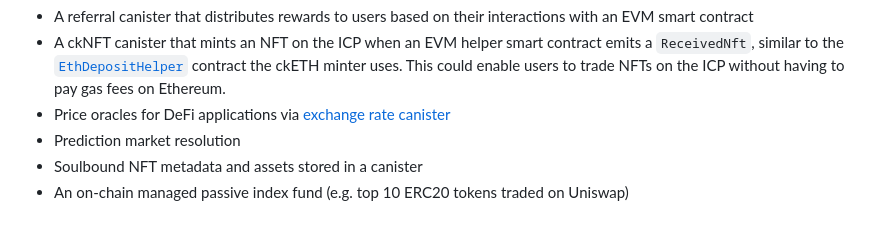
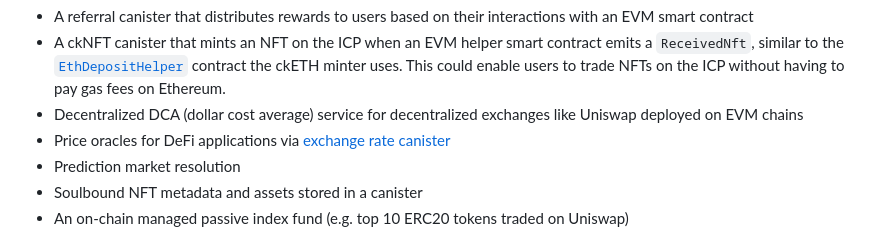
Before and after one commit to letmejustputthishere/chain-fusion-starter, a Markdown page: README.md, the part around the change. Rendered like a GitHub page.

```diff
--- a/README.md
+++ b/README.md
@@ -253,6 +253,7 @@ Some ideas you could explore:
 
 -   A referral canister that distributes rewards to users based on their interactions with an EVM smart contract
 -   A ckNFT canister that mints an NFT on the ICP when an EVM helper smart contract emits a `ReceivedNft`, similar to the [`EthDepositHelper`](https://github.com/dfinity/ic/blob/master/rs/ethereum/cketh/minter/EthDepositHelper.sol) contract the ckETH minter uses. This could enable users to trade NFTs on the ICP without having to pay gas fees on Ethereum.
+-   Decentralized DCA (dollar cost average) service for decentralized exchanges like Uniswap deployed on EVM chains
 -   Price oracles for DeFi applications via [exchange rate canister](https://github.com/dfinity/exchange-rate-canister)
 -   Prediction market resolution
 -   Soulbound NFT metadata and assets stored in a canister
```
